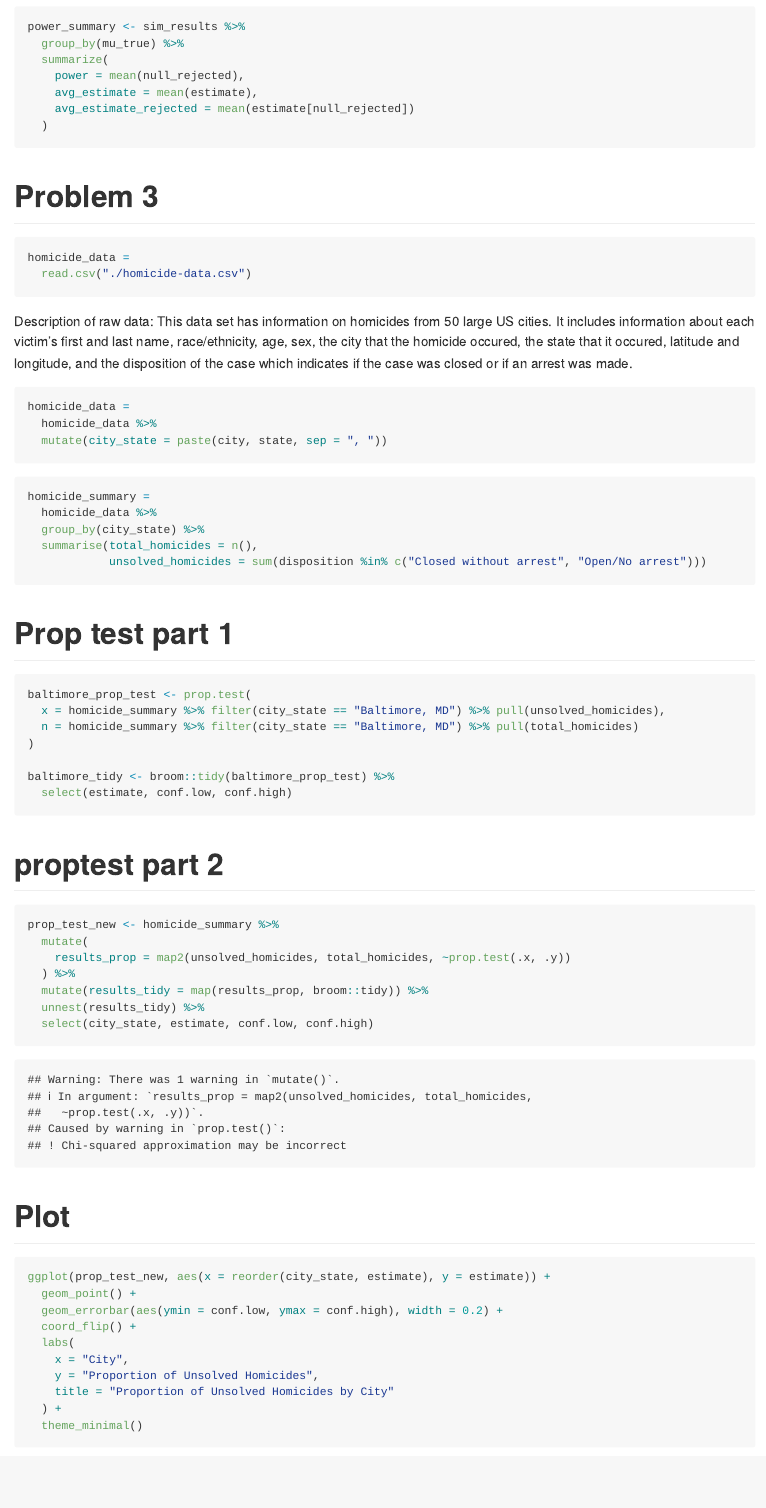
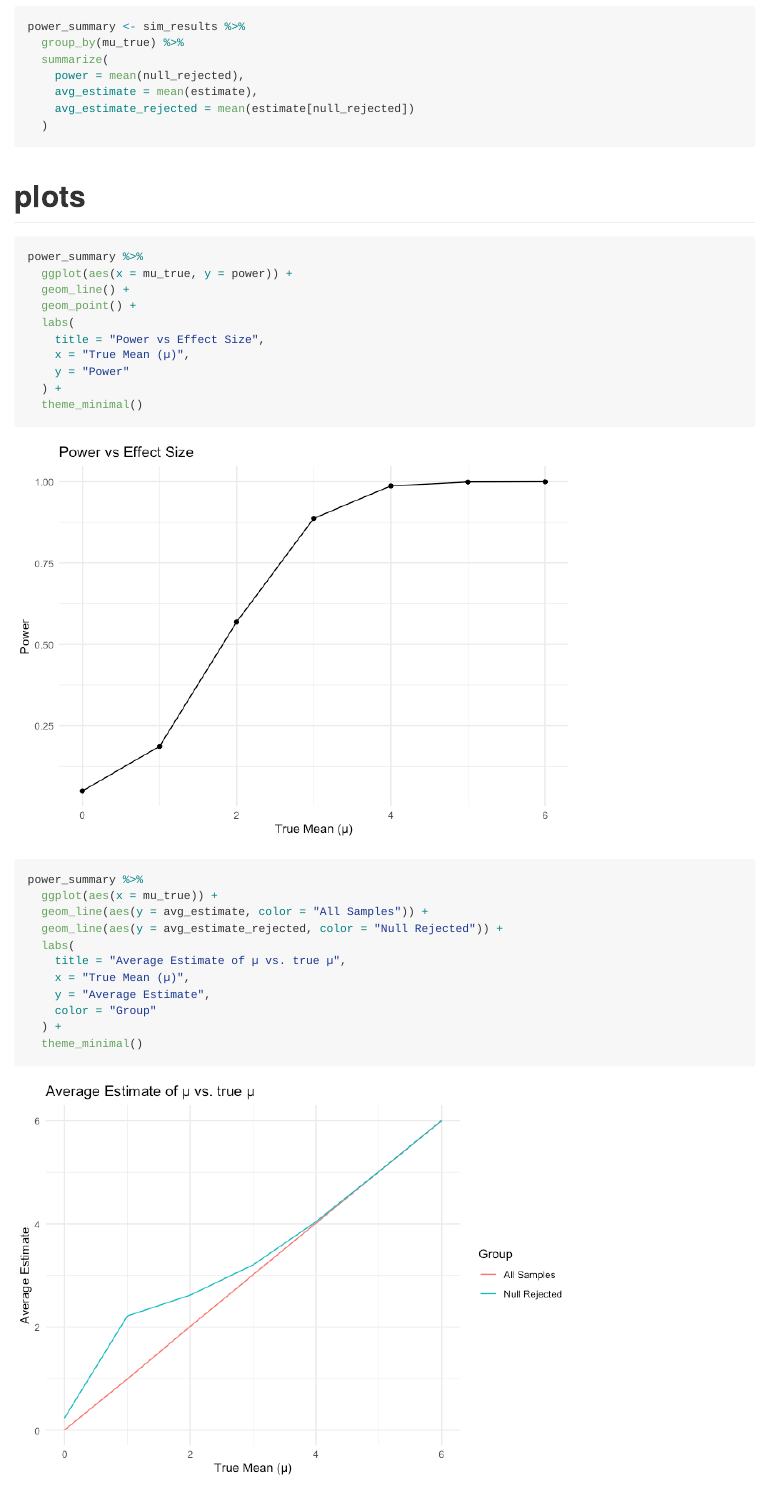
Before and after one commit to nasihahussain/p8105_hw5_nh2796, an R Markdown document (p8105_hw5_nh2796.Rmd): the page in a window 1100 px wide, from 1960 px down before the commit and from 2140 px down after it, so that both start at the same text. The pictures show the output file p8105_hw5_nh2796.md that the author committed with the source, drawn offline in the style of GitHub.

Commit message:
problem 2 plots

````diff
--- a/p8105_hw5_nh2796.Rmd
+++ b/p8105_hw5_nh2796.Rmd
@@ -91,5 +93,29 @@ power_summary <- sim_results %>%
   )
 ```
 
+# plots
+```{r}
+power_summary %>%
+  ggplot(aes(x = mu_true, y = power)) +
+  geom_line() +
+  geom_point() +
+  labs(
+    title = "Power vs Effect Size",
+    x = "True Mean (µ)",
+    y = "Power"
+  ) +
+  theme_minimal()
+```
 
-# Problem 3
+```{r}
+power_summary %>%
+  ggplot(aes(x = mu_true)) +
+  geom_line(aes(y = avg_estimate, color = "All Samples")) +
+  geom_line(aes(y = avg_estimate_rejected, color = "Null Rejected")) +
+  labs(
+    title = "Average Estimate of µ vs. true µ",
+    x = "True Mean (µ)",
+    y = "Average Estimate",
+    color = "Group"
+  ) +
+  theme_minimal()
````
Also changed, not shown: p8105_hw5_nh2796.md, p8105_hw5_nh2796_files/figure-gfm/unnamed-chunk-15-1.png (added), p8105_hw5_nh2796_files/figure-gfm/unnamed-chunk-8-1.png (added), p8105_hw5_nh2796_files/figure-gfm/unnamed-chunk-9-1.png (added), p8105_hw5_nh2796.Rmd (5 more changed lines).
